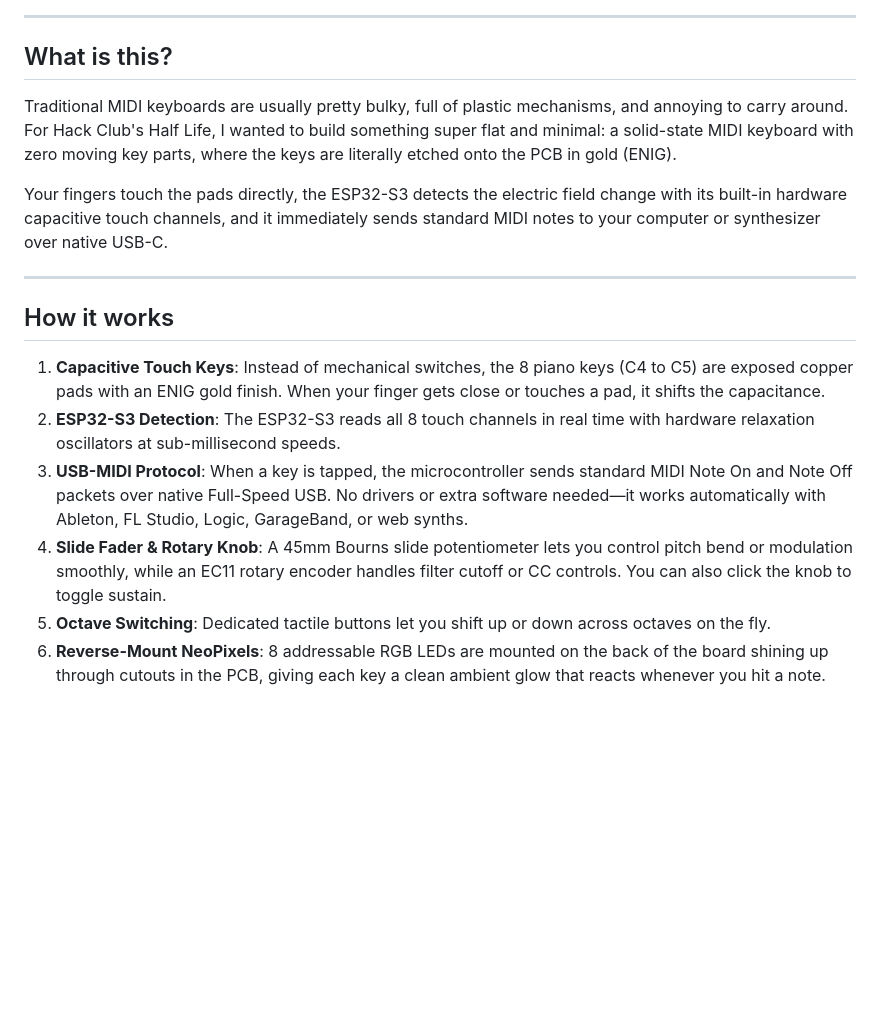
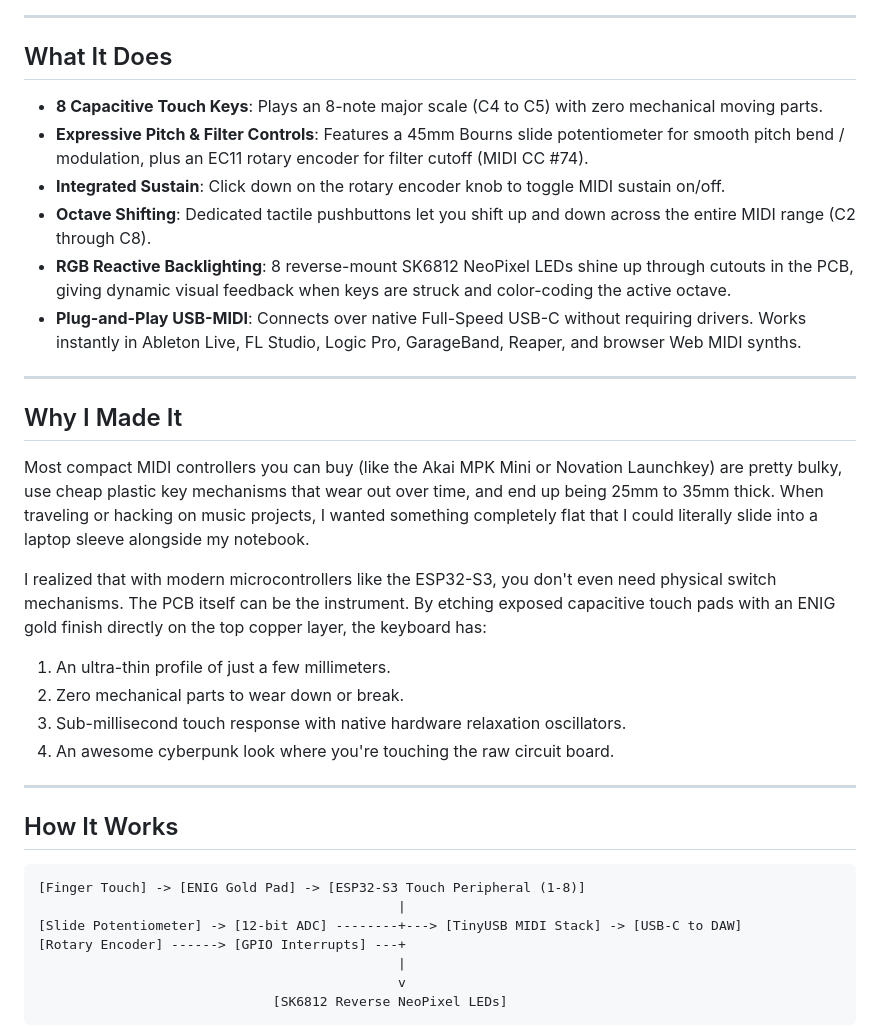
Before and after one commit to AwesomeSno/HLF-MIDI, a Markdown page: README.md, the part around the change printed below. GitHub-like rendering; blank space fills up the shorter version.

````diff
--- a/README.md
+++ b/README.md
@@ -6,19 +6,38 @@ A super slim, solid-state MIDI keyboard built with an ESP32-S3 that uses capacit
 
 ---
 
-## What is this?
+## What It Does
 
-Traditional MIDI keyboards are usually pretty bulky, full of plastic mechanisms, and annoying to carry around. For Hack Club's Half Life, I wanted to build something super flat and minimal: a solid-state MIDI keyboard with zero moving key parts, where the keys are literally etched onto the PCB in gold (ENIG).
-
-Your fingers touch the pads directly, the ESP32-S3 detects the electric field change with its built-in hardware capacitive touch channels, and it immediately sends standard MIDI notes to your computer or synthesizer over native USB-C.
+- **8 Capacitive Touch Keys**: Plays an 8-note major scale (C4 to C5) with zero mechanical moving parts.
+- **Expressive Pitch & Filter Controls**: Features a 45mm Bourns slide potentiometer for smooth pitch bend / modulation, plus an EC11 rotary encoder for filter cutoff (MIDI CC #74).
+- **Integrated Sustain**: Click down on the rotary encoder knob to toggle MIDI sustain on/off.
+- **Octave Shifting**: Dedicated tactile pushbuttons let you shift up and down across the entire MIDI range (C2 through C8).
+- **RGB Reactive Backlighting**: 8 reverse-mount SK6812 NeoPixel LEDs shine up through cutouts in the PCB, giving dynamic visual feedback when keys are struck and color-coding the active octave.
+- **Plug-and-Play USB-MIDI**: Connects over native Full-Speed USB-C without requiring drivers. Works instantly in Ableton Live, FL Studio, Logic Pro, GarageBand, Reaper, and browser Web MIDI synths.
 
 ---
 
-## How it works
+## Why I Made It
 
-1. **Capacitive Touch Keys**: Instead of mechanical switches, the 8 piano keys (C4 to C5) are exposed copper pads with an ENIG gold finish. When your finger gets close or touches a pad, it shifts the capacitance.
-2. **ESP32-S3 Detection**: The ESP32-S3 reads all 8 touch channels in real time with hardware relaxation oscillators at sub-millisecond speeds.
-3. **USB-MIDI Protocol**: When a key is tapped, the microcontroller sends standard MIDI Note On and Note Off packets over native Full-Speed USB. No drivers or extra software needed—it works automatically with Ableton, FL Studio, Logic, GarageBand, or web synths.
-4. **Slide Fader & Rotary Knob**: A 45mm Bourns slide potentiometer lets you control pitch bend or modulation smoothly, while an EC11 rotary encoder handles filter cutoff or CC controls. You can also click the knob to toggle sustain.
-5. **Octave Switching**: Dedicated tactile buttons let you shift up or down across octaves on the fly.
-6. **Reverse-Mount NeoPixels**: 8 addressable RGB LEDs are mounted on the back of the board shining up through cutouts in the PCB, giving each key a clean ambient glow that reacts whenever you hit a note.
+Most compact MIDI controllers you can buy (like the Akai MPK Mini or Novation Launchkey) are pretty bulky, use cheap plastic key mechanisms that wear out over time, and end up being 25mm to 35mm thick. When traveling or hacking on music projects, I wanted something completely flat that I could literally slide into a laptop sleeve alongside my notebook.
+
+I realized that with modern microcontrollers like the ESP32-S3, you don't even need physical switch mechanisms. The PCB itself can be the instrument. By etching exposed capacitive touch pads with an ENIG gold finish directly on the top copper layer, the keyboard has:
+1. An ultra-thin profile of just a few millimeters.
+2. Zero mechanical parts to wear down or break.
+3. Sub-millisecond touch response with native hardware relaxation oscillators.
+4. An awesome cyberpunk look where you're touching the raw circuit board.
+
+---
+
+## How It Works
+
+```
+[Finger Touch] -> [ENIG Gold Pad] -> [ESP32-S3 Touch Peripheral (1-8)]
+                                              |
+[Slide Potentiometer] -> [12-bit ADC] --------+---> [TinyUSB MIDI Stack] -> [USB-C to DAW]
+[Rotary Encoder] ------> [GPIO Interrupts] ---+
+                                              |
+                                              v
+                              [SK6812 Reverse NeoPixel LEDs]
+```
+
````
Also changed, not shown: other parts of README.md (+49 -25 lines), assets/pcb_layout_2d.png (added), 1 other file.
